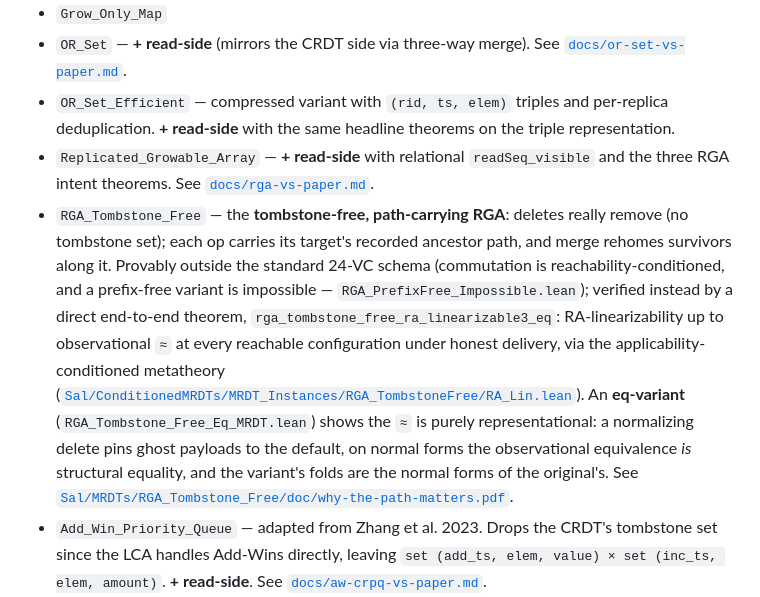
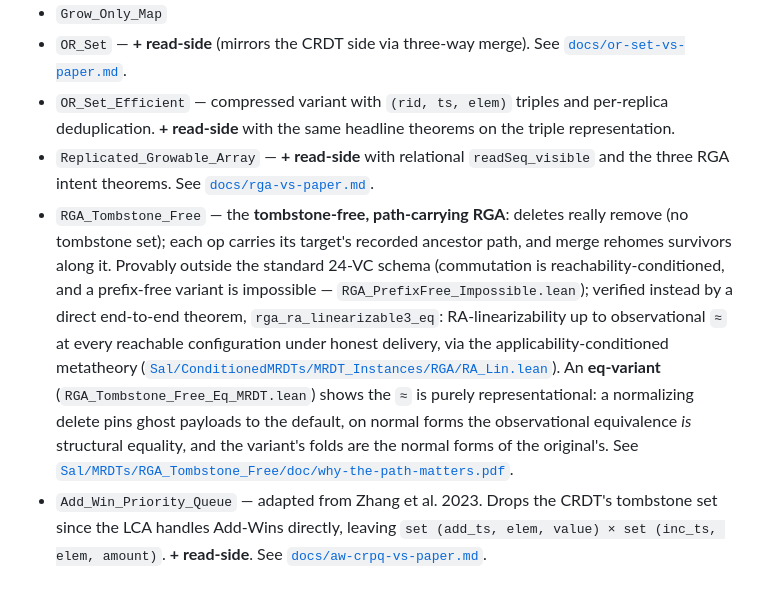
Before and after one commit to fplaunchpad/sal, a Markdown page: README.md, the part around one of its changes. Rendered like a GitHub page.

```diff
--- a/README.md
+++ b/README.md
@@ -56,7 +56,7 @@ Everything is checked on Lean `v4.28.0` against the `chore-bump-lean-4.28` branc
 - `OR_Set` — **+ read-side** (mirrors the CRDT side via three-way merge). See [`docs/or-set-vs-paper.md`](docs/or-set-vs-paper.md).
 - `OR_Set_Efficient` — compressed variant with `(rid, ts, elem)` triples and per-replica deduplication. **+ read-side** with the same headline theorems on the triple representation.
 - `Replicated_Growable_Array` — **+ read-side** with relational `readSeq_visible` and the three RGA intent theorems. See [`docs/rga-vs-paper.md`](docs/rga-vs-paper.md).
-- `RGA_Tombstone_Free` — the **tombstone-free, path-carrying RGA**: deletes really remove (no tombstone set); each op carries its target's recorded ancestor path, and merge rehomes survivors along it. Provably outside the standard 24-VC schema (commutation is reachability-conditioned, and a prefix-free variant is impossible — `RGA_PrefixFree_Impossible.lean`); verified instead by a direct end-to-end theorem, `rga_tombstone_free_ra_linearizable3_eq`: RA-linearizability up to observational `≈` at every reachable configuration under honest delivery, via the applicability-conditioned metatheory ([`Sal/ConditionedMRDTs/MRDT_Instances/RGA_TombstoneFree/RA_Lin.lean`](Sal/ConditionedMRDTs/MRDT_Instances/RGA_TombstoneFree/RA_Lin.lean)). An **eq-variant** (`RGA_Tombstone_Free_Eq_MRDT.lean`) shows the `≈` is purely representational: a normalizing delete pins ghost payloads to the default, on normal forms the observational equivalence *is* structural equality, and the variant's folds are the normal forms of the original's. See [`Sal/MRDTs/RGA_Tombstone_Free/doc/why-the-path-matters.pdf`](Sal/MRDTs/RGA_Tombstone_Free/doc/why-the-path-matters.pdf).
+- `RGA_Tombstone_Free` — the **tombstone-free, path-carrying RGA**: deletes really remove (no tombstone set); each op carries its target's recorded ancestor path, and merge rehomes survivors along it. Provably outside the standard 24-VC schema (commutation is reachability-conditioned, and a prefix-free variant is impossible — `RGA_PrefixFree_Impossible.lean`); verified instead by a direct end-to-end theorem, `rga_ra_linearizable3_eq`: RA-linearizability up to observational `≈` at every reachable configuration under honest delivery, via the applicability-conditioned metatheory ([`Sal/ConditionedMRDTs/MRDT_Instances/RGA/RA_Lin.lean`](Sal/ConditionedMRDTs/MRDT_Instances/RGA/RA_Lin.lean)). An **eq-variant** (`RGA_Tombstone_Free_Eq_MRDT.lean`) shows the `≈` is purely representational: a normalizing delete pins ghost payloads to the default, on normal forms the observational equivalence *is* structural equality, and the variant's folds are the normal forms of the original's. See [`Sal/MRDTs/RGA_Tombstone_Free/doc/why-the-path-matters.pdf`](Sal/MRDTs/RGA_Tombstone_Free/doc/why-the-path-matters.pdf).
 - `Add_Win_Priority_Queue` — adapted from Zhang et al. 2023. Drops the CRDT's tombstone set since the LCA handles Add-Wins directly, leaving `set (add_ts, elem, value) × set (inc_ts, elem, amount)`. **+ read-side**. See [`docs/aw-crpq-vs-paper.md`](docs/aw-crpq-vs-paper.md).
 - `Peritext` — Litt et al. CSCW 2022. RGA substrate plus `set AnchorAttachment`. RGA's tombstones are structurally load-bearing (later inserts reference earlier char ids), so this MRDT keeps all components grow-only and uses pointwise-union merge, mirroring `RGA_MRDT`. **+ read-side**. See [`docs/peritext-vs-paper.md`](docs/peritext-vs-paper.md).
 - `Enable_Wins_Flag` — enable-wins boolean flag, per-replica map of `(counter, flag)`.
```
Also changed, not shown: other parts of README.md (+1 -1 lines).
